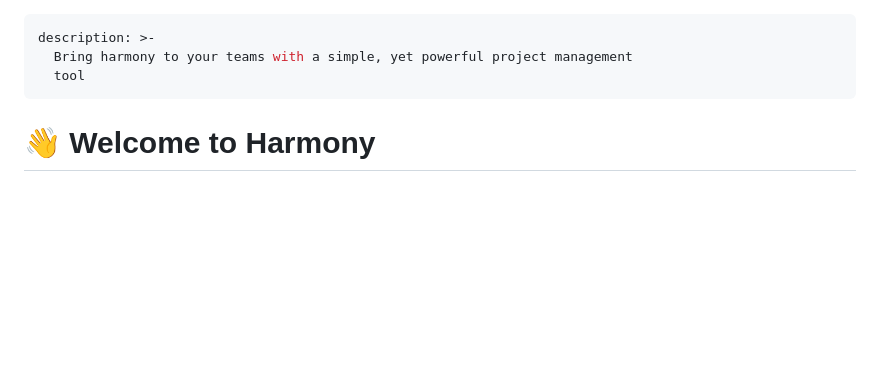
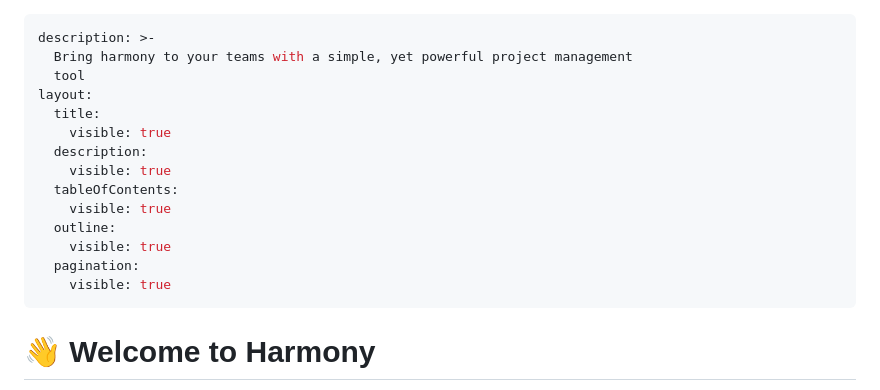
Before and after one commit to chsakell/harmony-docs, a Markdown page: README.md, the part around the change. Rendered like a GitHub page; blank space fills up the shorter version.

```diff
--- a/README.md
+++ b/README.md
@@ -2,6 +2,17 @@
 description: >-
   Bring harmony to your teams with a simple, yet powerful project management
   tool
+layout:
+  title:
+    visible: true
+  description:
+    visible: true
+  tableOfContents:
+    visible: true
+  outline:
+    visible: true
+  pagination:
+    visible: true
 ---
 
 # 👋 Welcome to Harmony
```
Also changed, not shown: guide/boards/README.md (+3 -5 lines), .gitbook/assets/welcome-cover.jpg (added).
